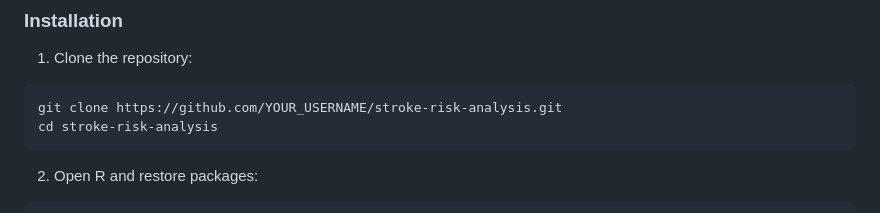
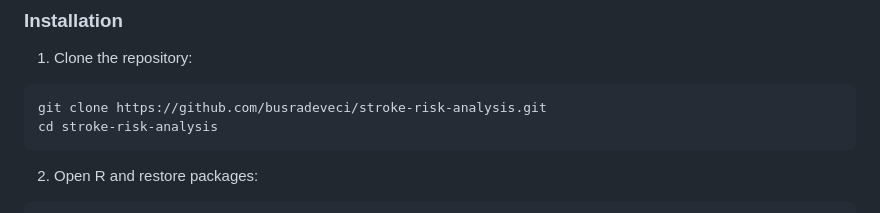
Before and after one commit to busradeveci/stroke-risk-analysis, a Markdown page: README.md, the part around the change. Rendered like a GitHub page.

````diff
--- a/README.md
+++ b/README.md
@@ -50,7 +50,7 @@ stroke-risk-analysis/
 
 1. Clone the repository:
 ```bash
-git clone https://github.com/YOUR_USERNAME/stroke-risk-analysis.git
+git clone https://github.com/busradeveci/stroke-risk-analysis.git
 cd stroke-risk-analysis
 ```
 
````
